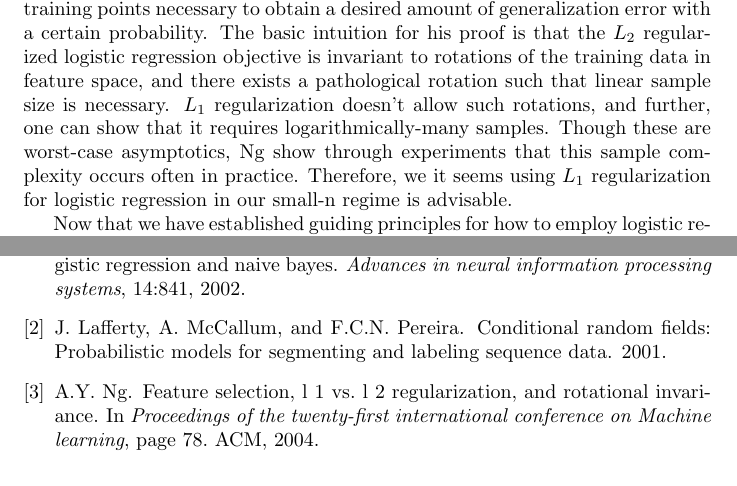
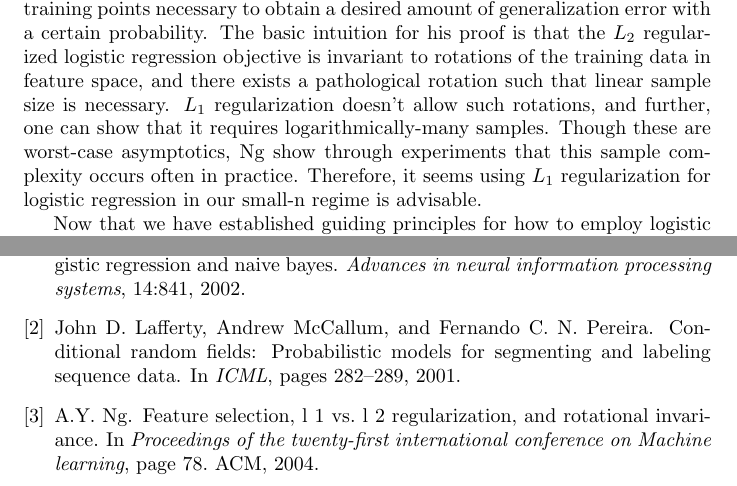
Before and after one commit to samanz/High-Dimensional-Classification, a LaTeX document (tex/Final_Project_Writeup.tex, which reads tex/citations.bib): two parts of pages 2 and 5 of 6, joined at a grey line, cut so that both start at the same text. Compiled offline with pdfLaTeX.

Commit message:
added more to the background section

```diff
--- a/tex/Final_Project_Writeup.tex
+++ b/tex/Final_Project_Writeup.tex
@@ -34,9 +34,10 @@ David: Feature Selection/ Sparsity
 Include formulas for the various models' decision criteria.
 
 	In addition to providing a means for feature selection and model interpretation, regularization is desirable in order to diminish the risk of overfitting, which is a serious concern in the $n << p$ regime. TODODO some sentence from ESL. TODODOsomething about regularization with SVMs. TODODO
-	It's clear that regularization is desirable in general, but it's worth considering alternative regularization schemes other that $L_1$, especially if encouraging sparse models is not an objective. A natural alternative is $L_2$ regularization, which is widely used due to its linear gradient. In the case of regularized logistic regression, Andrew Ng produced important theoretical results in 2004 concerning differences between regularization with each. He proved that the "sample complexity of L1-regularized logistic regression is logarithmic in the number of features." However,  "the sample complexity of L2-regularized logistic regression is linear in the number of features"  ~\cite{ng2004feature}. Sample complexity is the number of training points necessary to obtain a desired amount of generalization error with a certain probability. The basic intuition for his proof is that the $L_2$ regularized logistic regression objective is invariant to rotations of the training data in feature space, and there exists a pathological rotation such that linear sample size is necessary. $L_1$ regularization doesn't allow such rotations, and further, one can show that it requires logarithmically-many samples. Though these are worst-case asymptotics, Ng show through experiments that  this sample complexity occurs often in practice. Therefore, we it seems using $L_1$ regularization for logistic regression in our small-n regime is advisable.
+	It's clear that regularization is desirable in general, but it's worth considering alternative regularization schemes other that $L_1$, especially if encouraging sparse models is not an objective. A natural alternative is $L_2$ regularization, which is widely used due to its linear gradient. In the case of regularized logistic regression, Andrew Ng produced important theoretical results in 2004 concerning differences between regularization with each. He proved that the "sample complexity of L1-regularized logistic regression is logarithmic in the number of features." However,  "the sample complexity of L2-regularized logistic regression is linear in the number of features"  ~\cite{ng2004feature}. Sample complexity is the number of training points necessary to obtain a desired amount of generalization error with a certain probability. The basic intuition for his proof is that the $L_2$ regularized logistic regression objective is invariant to rotations of the training data in feature space, and there exists a pathological rotation such that linear sample size is necessary. $L_1$ regularization doesn't allow such rotations, and further, one can show that it requires logarithmically-many samples. Though these are worst-case asymptotics, Ng show through experiments that  this sample complexity occurs often in practice. Therefore, it seems using $L_1$ regularization for logistic regression in our small-n regime is advisable.
 
 	Now that we have established guiding principles for how to employ logistic regression in the context we're interested in, we need to discuss more general principles concerning how to choose between various types of models for our genre classification task. In our experiments to follow, we consider 4 principle types of models and a representative model for each: discriminative (logistic regression), generative (naive Bayes), XXX-nonparametric (support vector machines), and XXX-nonparametric (k-nearest neighbors).
+
 	First, we consider the distinction between generative and discriminative models. Discriminative models, such as conditional random fields, have become popular in recent years because they generally provide superior performance to analogous generative models, in part because they impose fewer assumptions about the underlying data process and because they also provide more flexibility for using non-independent features ~\cite{lafferty2001conditional}. Based on this common belief, it seems we should avoid using something like naive Bayes when we have discriminative models like logistic regression available. However, further work by Andrew Ng suggests that when we have few training instances relative to the model complexity, generative models may be advisable \cite{jordan2002discriminative}. TODODO summarize Ng.
 
 SVMs are powerful due to their robustness to outliers and elegant modeling of nonlinear decision boundaries through the kernel trick TODODO citation here TODOD. SVMs require computing lots of kernel functions between pairs of points. Due to the curse of dimensionality, using any kernel that's a function of $\lVert x_1 - x_2 \rVert$ is inadvisable because this pairwise distance becomes uniform, and thus uninformative, for high-dimensional inputs. A linear kernel, $k(x_1,x_2) = x_1^Tx_2$ does not exhibit this property. It is also extremely efficient to compute for sparse input vectors, because there are few dimensions for which both $x_1$ and $x_2$ are nonzero. Furthermore, the model complexity of an SVM is linear in the number of training points, not the dimensionality of the feature space. Therefore it seems that SVMs are a good candidate for classification in the sparse $n << p$ regime.
--- a/tex/citations.bib
+++ b/tex/citations.bib
@@ -43,8 +43,14 @@
   year={2002}
 }
 
-@article{lafferty2001conditional,
-  title={Conditional random fields: Probabilistic models for segmenting and labeling sequence data},
-  author={Lafferty, J. and McCallum, A. and Pereira, F.C.N.},
-  year={2001}
+
+@inproceedings{lafferty2001conditional,
+  author    = {John D. Lafferty and
+               Andrew McCallum and
+               Fernando C. N. Pereira},
+  title     = {Conditional Random Fields: Probabilistic Models for Segmenting
+               and Labeling Sequence Data},
+  booktitle = {ICML},
+  year      = {2001},
+  pages     = {282-289},
 }
```
